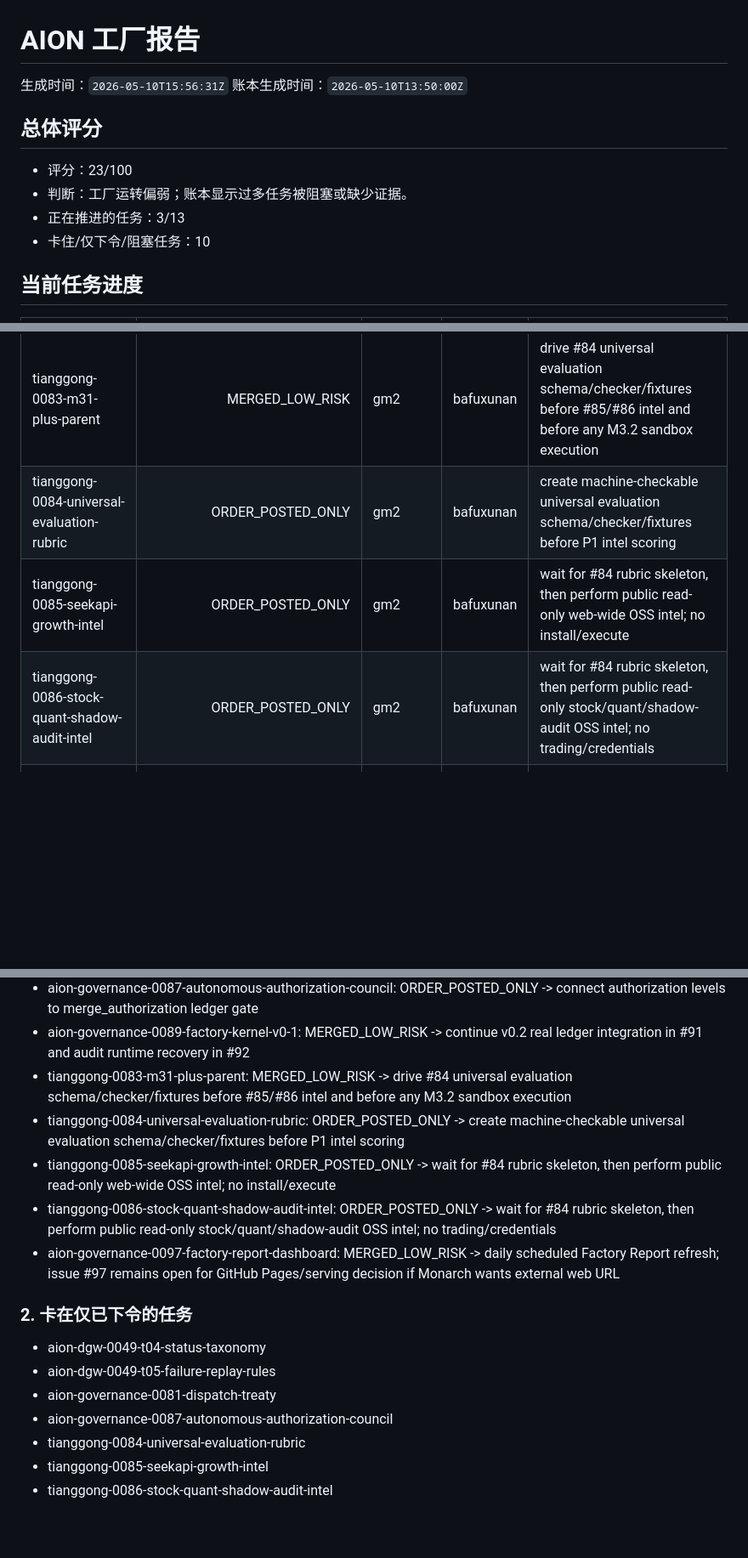
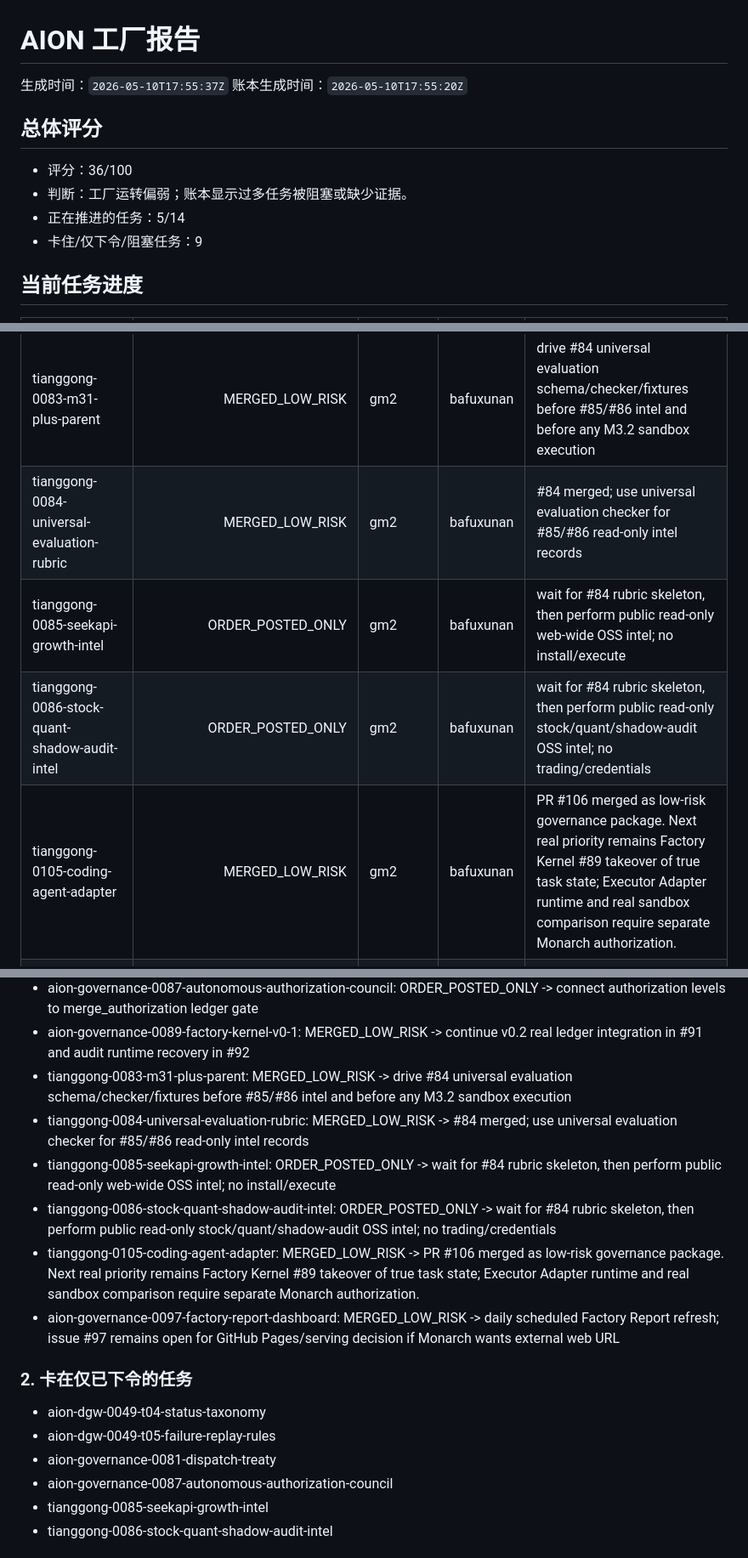
Before and after one commit to kiddhu/aion-factory-report, a Markdown page: factory-report.md, 3 parts joined by grey strips. Shown at 85% size. Rendered like a GitHub page; blank space fills up the shorter version.

Commit message:
同步 Factory Report：#105 优先级更新 / Sync Factory Report #105 priority update

```diff
--- a/factory-report.md
+++ b/factory-report.md
@@ -1,13 +1,13 @@
 # AION 工厂报告
 
-生成时间：`2026-05-10T15:56:31Z`
-账本生成时间：`2026-05-10T13:50:00Z`
+生成时间：`2026-05-10T17:55:37Z`
+账本生成时间：`2026-05-10T17:55:20Z`
 
 ## 总体评分
-- 评分：23/100
+- 评分：36/100
 - 判断：工厂运转偏弱；账本显示过多任务被阻塞或缺少证据。
-- 正在推进的任务：3/13
-- 卡住/仅下令/阻塞任务：10
+- 正在推进的任务：5/14
+- 卡住/仅下令/阻塞任务：9
 
 ## 当前任务进度
 | 任务 | 状态 | 负责人 | 审计 | 下一关口 |
@@ -21,9 +21,10 @@
 | aion-governance-0087-autonomous-authorization-council | ORDER_POSTED_ONLY | gm2 | bafuxunan | connect authorization levels to merge_authorization ledger gate |
 | aion-governance-0089-factory-kernel-v0-1 | MERGED_LOW_RISK | gm2 | bafuxunan | continue v0.2 real ledger integration in #91 and audit runtime recovery in #92 |
 | tianggong-0083-m31-plus-parent | MERGED_LOW_RISK | gm2 | bafuxunan | drive #84 universal evaluation schema/checker/fixtures before #85/#86 intel and before any M3.2 sandbox execution |
-| tianggong-0084-universal-evaluation-rubric | ORDER_POSTED_ONLY | gm2 | bafuxunan | create machine-checkable universal evaluation schema/checker/fixtures before P1 intel scoring |
+| tianggong-0084-universal-evaluation-rubric | MERGED_LOW_RISK | gm2 | bafuxunan | #84 merged; use universal evaluation checker for #85/#86 read-only intel records |
 | tianggong-0085-seekapi-growth-intel | ORDER_POSTED_ONLY | gm2 | bafuxunan | wait for #84 rubric skeleton, then perform public read-only web-wide OSS intel; no install/execute |
 | tianggong-0086-stock-quant-shadow-audit-intel | ORDER_POSTED_ONLY | gm2 | bafuxunan | wait for #84 rubric skeleton, then perform public read-only stock/quant/shadow-audit OSS intel; no trading/credentials |
+| tianggong-0105-coding-agent-adapter | MERGED_LOW_RISK | gm2 | bafuxunan | PR #106 merged as low-risk governance package. Next real priority remains Factory Kernel #89 takeover of true task state; Executor Adapter runtime and real sandbox comparison require separate Monarch authorization. |
 | aion-governance-0097-factory-report-dashboard | MERGED_LOW_RISK | gm2 | bafuxunan | daily scheduled Factory Report refresh; issue #97 remains open for GitHub Pages/serving decision if Monarch wants external web URL |
 
 ## AION 工厂晨报
@@ -38,9 +39,10 @@
 - aion-governance-0087-autonomous-authorization-council: ORDER_POSTED_ONLY -> connect authorization levels to merge_authorization ledger gate
 - aion-governance-0089-factory-kernel-v0-1: MERGED_LOW_RISK -> continue v0.2 real ledger integration in #91 and audit runtime recovery in #92
 - tianggong-0083-m31-plus-parent: MERGED_LOW_RISK -> drive #84 universal evaluation schema/checker/fixtures before #85/#86 intel and before any M3.2 sandbox execution
-- tianggong-0084-universal-evaluation-rubric: ORDER_POSTED_ONLY -> create machine-checkable universal evaluation schema/checker/fixtures before P1 intel scoring
+- tianggong-0084-universal-evaluation-rubric: MERGED_LOW_RISK -> #84 merged; use universal evaluation checker for #85/#86 read-only intel records
 - tianggong-0085-seekapi-growth-intel: ORDER_POSTED_ONLY -> wait for #84 rubric skeleton, then perform public read-only web-wide OSS intel; no install/execute
 - tianggong-0086-stock-quant-shadow-audit-intel: ORDER_POSTED_ONLY -> wait for #84 rubric skeleton, then perform public read-only stock/quant/shadow-audit OSS intel; no trading/credentials
+- tianggong-0105-coding-agent-adapter: MERGED_LOW_RISK -> PR #106 merged as low-risk governance package. Next real priority remains Factory Kernel #89 takeover of true task state; Executor Adapter runtime and real sandbox comparison require separate Monarch authorization.
 - aion-governance-0097-factory-report-dashboard: MERGED_LOW_RISK -> daily scheduled Factory Report refresh; issue #97 remains open for GitHub Pages/serving decision if Monarch wants external web URL
 
 ### 2. 卡在仅已下令的任务
@@ -48,7 +50,6 @@
 - aion-dgw-0049-t05-failure-replay-rules
 - aion-governance-0081-dispatch-treaty
 - aion-governance-0087-autonomous-authorization-council
-- tianggong-0084-universal-evaluation-rubric
 - tianggong-0085-seekapi-growth-intel
 - tianggong-0086-stock-quant-shadow-audit-intel
 
```
Also changed, not shown: other parts of factory-report.md (+1 -1 lines).
